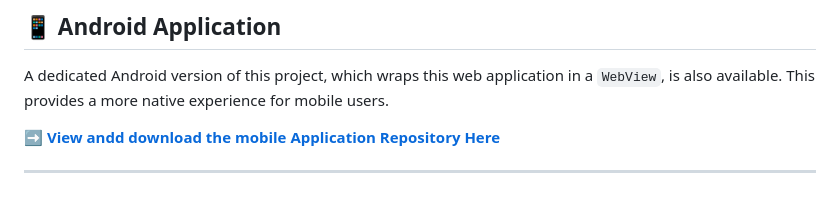
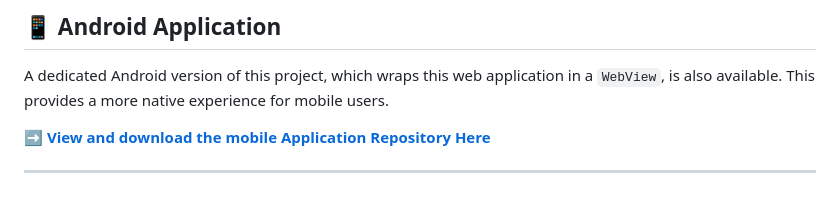
Before and after one commit to birru2217/bhu-cafeteria-website, a Markdown page: README.md, the part around the change. Drawn GitHub-style.

```diff
--- a/README.md
+++ b/README.md
@@ -108,6 +108,6 @@ Follow these steps to get the web application running on your local machine.
 
 A dedicated Android version of this project, which wraps this web application in a `WebView`, is also available. This provides a more native experience for mobile users.
 
-➡️ **[View andd download the mobile Application Repository Here](https://github.com/birru2217/bhu-cafeteria-android-app)**
+➡️ **[View and download the mobile Application Repository Here](https://github.com/birru2217/bhu-cafeteria-android-app)**
 
 ---
```
